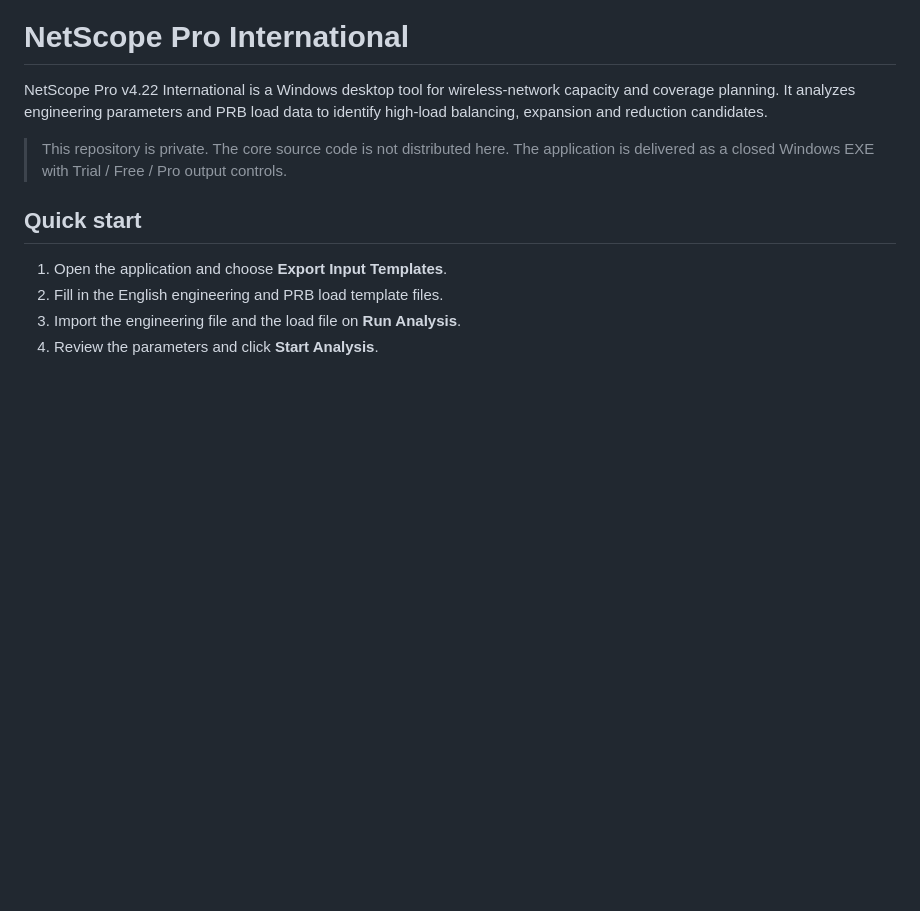
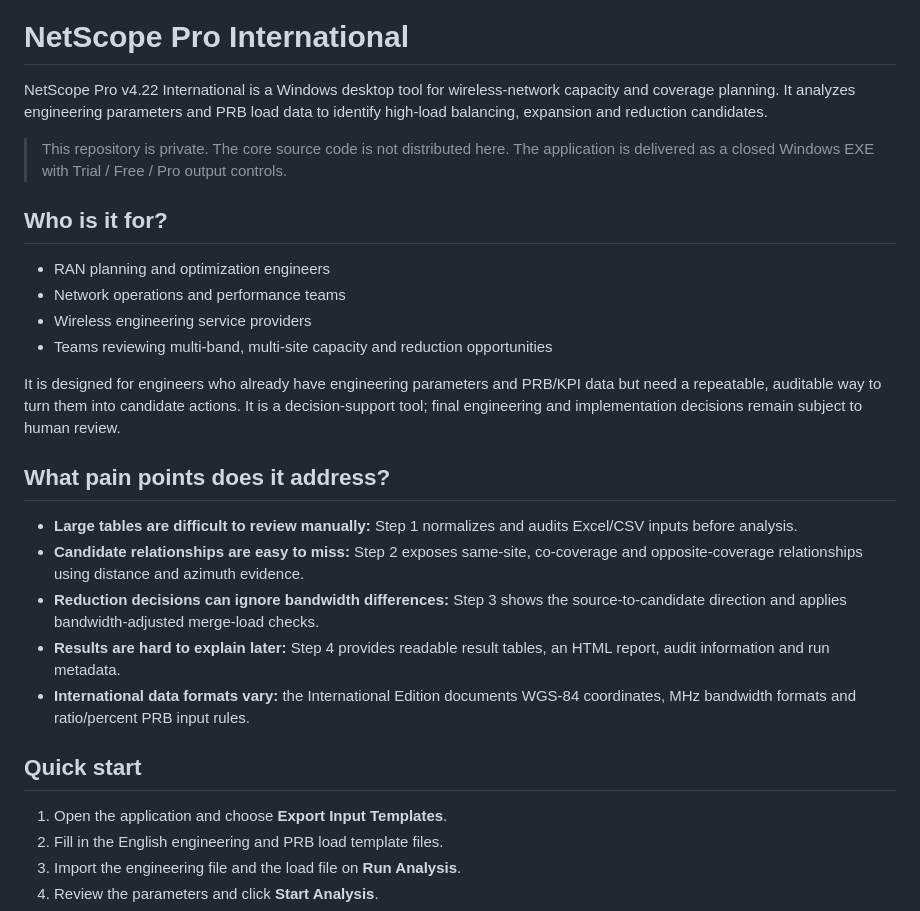
Before and after one commit to RoyYang-CN/NetScope-Pro-International, a Markdown page: README.md, the part around one of its changes. Drawn GitHub-style; blank space fills up the shorter version.

```diff
--- a/README.md
+++ b/README.md
@@ -3,6 +3,23 @@
 NetScope Pro v4.22 International is a Windows desktop tool for wireless-network capacity and coverage planning. It analyzes engineering parameters and PRB load data to identify high-load balancing, expansion and reduction candidates.
 
 > This repository is private. The core source code is not distributed here. The application is delivered as a closed Windows EXE with Trial / Free / Pro output controls.
+
+## Who is it for?
+
+- RAN planning and optimization engineers
+- Network operations and performance teams
+- Wireless engineering service providers
+- Teams reviewing multi-band, multi-site capacity and reduction opportunities
+
+It is designed for engineers who already have engineering parameters and PRB/KPI data but need a repeatable, auditable way to turn them into candidate actions. It is a decision-support tool; final engineering and implementation decisions remain subject to human review.
+
+## What pain points does it address?
+
+- **Large tables are difficult to review manually:** Step 1 normalizes and audits Excel/CSV inputs before analysis.
+- **Candidate relationships are easy to miss:** Step 2 exposes same-site, co-coverage and opposite-coverage relationships using distance and azimuth evidence.
+- **Reduction decisions can ignore bandwidth differences:** Step 3 shows the source-to-candidate direction and applies bandwidth-adjusted merge-load checks.
+- **Results are hard to explain later:** Step 4 provides readable result tables, an HTML report, audit information and run metadata.
+- **International data formats vary:** the International Edition documents WGS-84 coordinates, MHz bandwidth formats and ratio/percent PRB input rules.
 
 ## Quick start
 
```
Also changed, not shown: other parts of README.md (+27 -0 lines), demo/README.md (+5 -2 lines), demo/screenshots/step2_results_preview.png (added), demo/screenshots/step3_results_preview.png (added), demo/screenshots/step4_report_preview.png (added), 2 other files.
